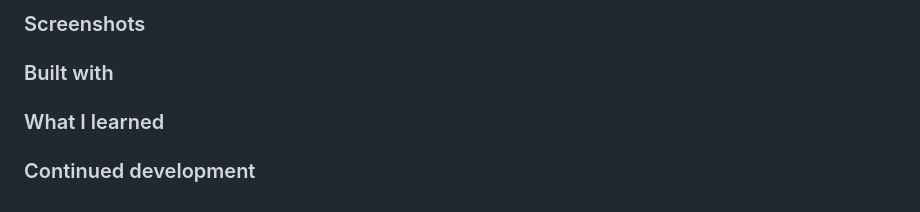
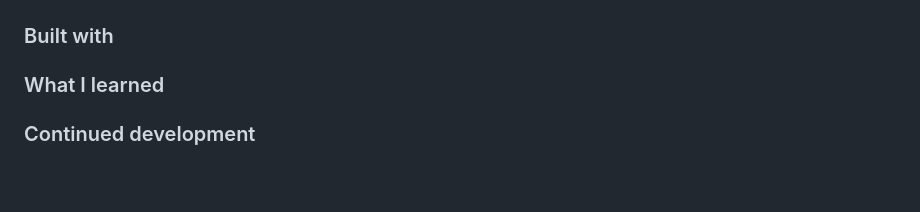
Before and after one commit to jaecoder20/info2180-finalproject, a Markdown page: README.md, the part around the change printed below. Drawn GitHub-style; blank space fills up the shorter version.

```diff
--- a/README.md
+++ b/README.md
@@ -58,6 +65,8 @@ The database contains three tables.
 
 
-### Screenshots
+
+
+
 
 
 
```
Also changed, not shown: other parts of README.md (+7 -0 lines).
